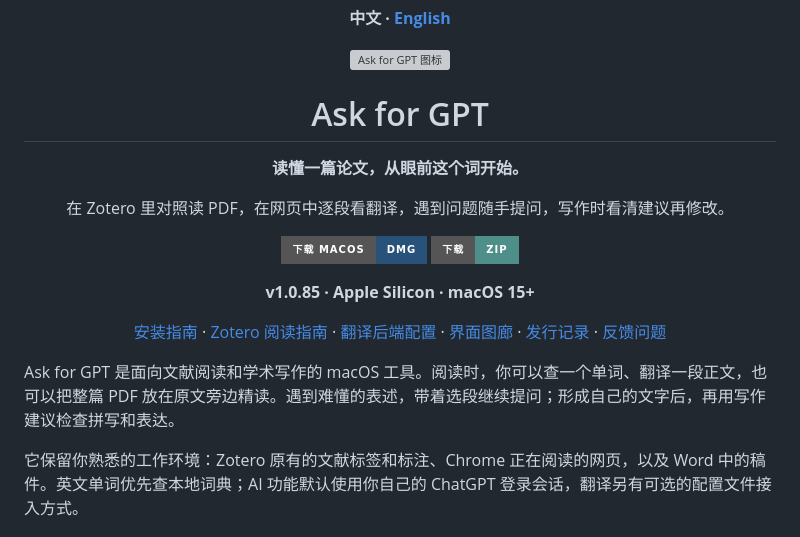
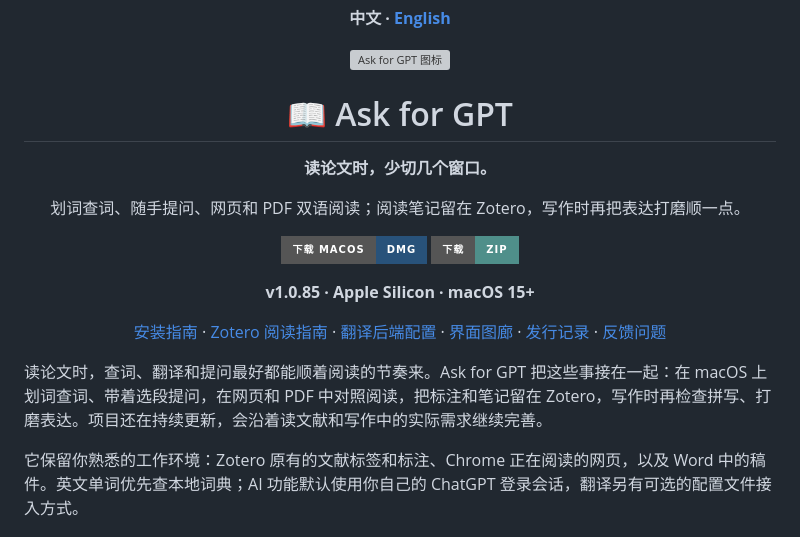
Before and after one commit to Woyekun-cell/Ask-for-GPT, a Markdown page: README.md, the part around the change. Rendered like a GitHub page; badges without logos; grey boxes are pictures that could not be loaded.

Commit message:
Polish project introduction and add a visual cue

```diff
--- a/README.md
+++ b/README.md
@@ -4,11 +4,11 @@
 
 <img src="Resources/AppIcon.png" width="96" alt="Ask for GPT 图标">
 
-# Ask for GPT
+# 📖 Ask for GPT
 
-**读懂一篇论文，从眼前这个词开始。**
+**读论文时，少切几个窗口。**
 
-在 Zotero 里对照读 PDF，在网页中逐段看翻译，遇到问题随手提问，写作时看清建议再修改。
+划词查词、随手提问、网页和 PDF 双语阅读；阅读笔记留在 Zotero，写作时再把表达打磨顺一点。
 
 [![下载 macOS DMG](https://img.shields.io/badge/下载_macOS-DMG-28527A?style=for-the-badge&logo=apple)](https://github.com/Woyekun-cell/Ask-for-GPT/releases/download/v1.0.85/Ask-for-GPT-1.0.85-macOS-arm64.dmg)
 [![下载 ZIP](https://img.shields.io/badge/下载-ZIP-4F8F8A?style=for-the-badge)](https://github.com/Woyekun-cell/Ask-for-GPT/releases/download/v1.0.85/Ask-for-GPT-1.0.85-macOS-arm64.zip)
@@ -19,7 +19,7 @@
 
 </div>
 
-Ask for GPT 是面向文献阅读和学术写作的 macOS 工具。阅读时，你可以查一个单词、翻译一段正文，也可以把整篇 PDF 放在原文旁边精读。遇到难懂的表述，带着选段继续提问；形成自己的文字后，再用写作建议检查拼写和表达。
+读论文时，查词、翻译和提问最好都能顺着阅读的节奏来。Ask for GPT 把这些事接在一起：在 macOS 上划词查词、带着选段提问，在网页和 PDF 中对照阅读，把标注和笔记留在 Zotero，写作时再检查拼写、打磨表达。项目还在持续更新，会沿着读文献和写作中的实际需求继续完善。
 
 它保留你熟悉的工作环境：Zotero 原有的文献标签和标注、Chrome 正在阅读的网页，以及 Word 中的稿件。英文单词优先查本地词典；AI 功能默认使用你自己的 ChatGPT 登录会话，翻译另有可选的配置文件接入方式。
 
```
